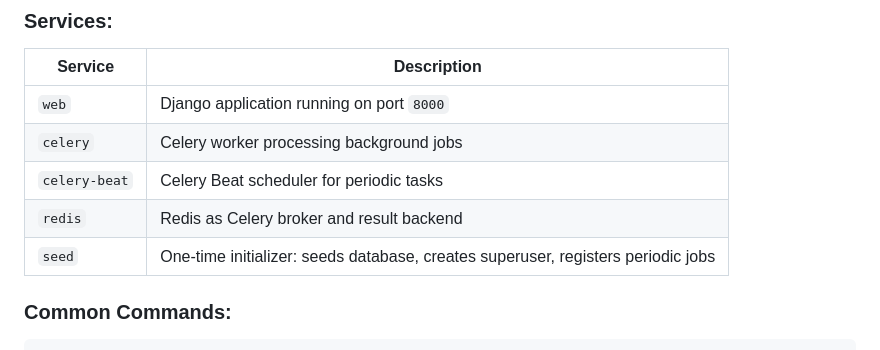
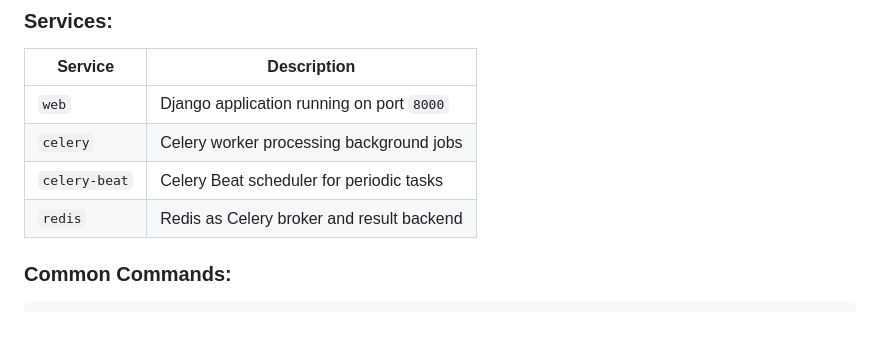
Before and after one commit to saxareg/marketplace-django-B-, a Markdown page: README.md, the part around the change. GitHub-like rendering; blank space fills up the shorter version.

```diff
--- a/README.md
+++ b/README.md
@@ -66,7 +66,6 @@ The project includes a full Docker-based setup for local development and testing
 | `celery`       | Celery worker processing background jobs    |
 | `celery-beat`  | Celery Beat scheduler for periodic tasks    |
 | `redis`        | Redis as Celery broker and result backend   |
-| `seed`         | One-time initializer: seeds database, creates superuser, registers periodic jobs |
 
 ### Common Commands:
 
```
